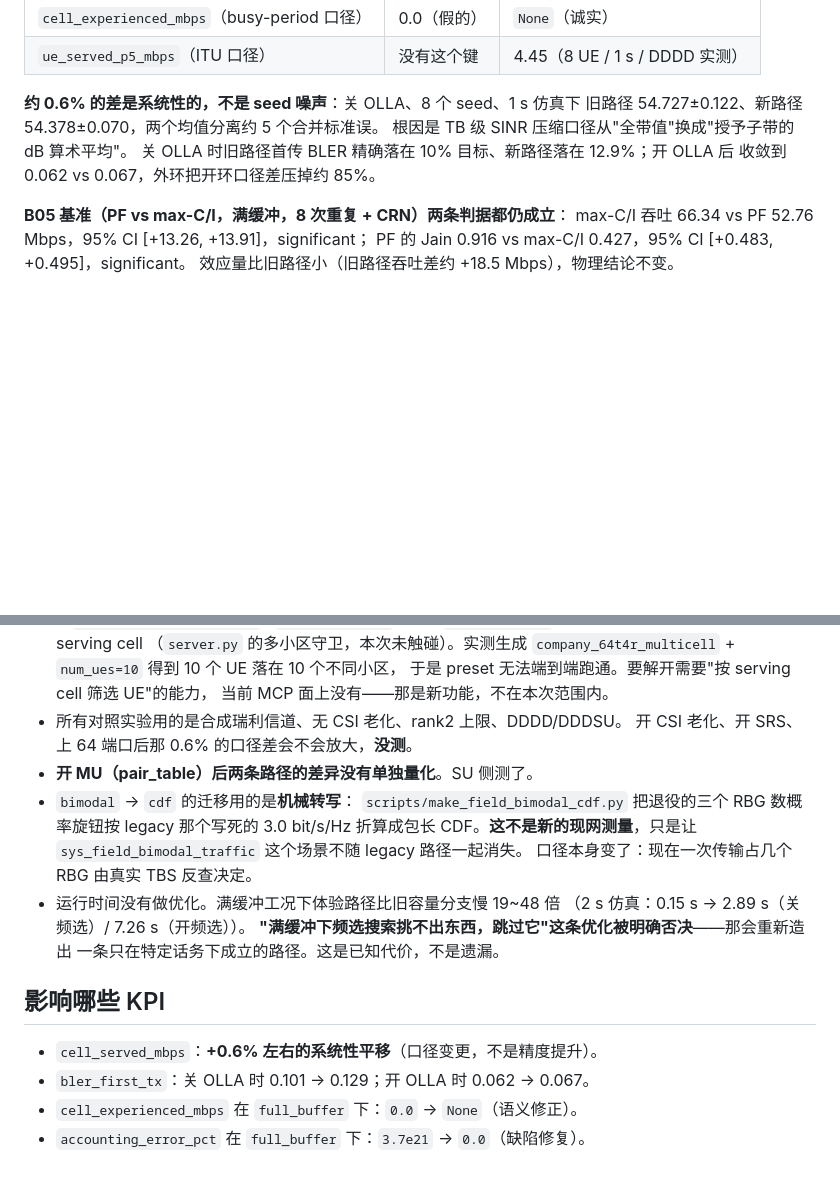
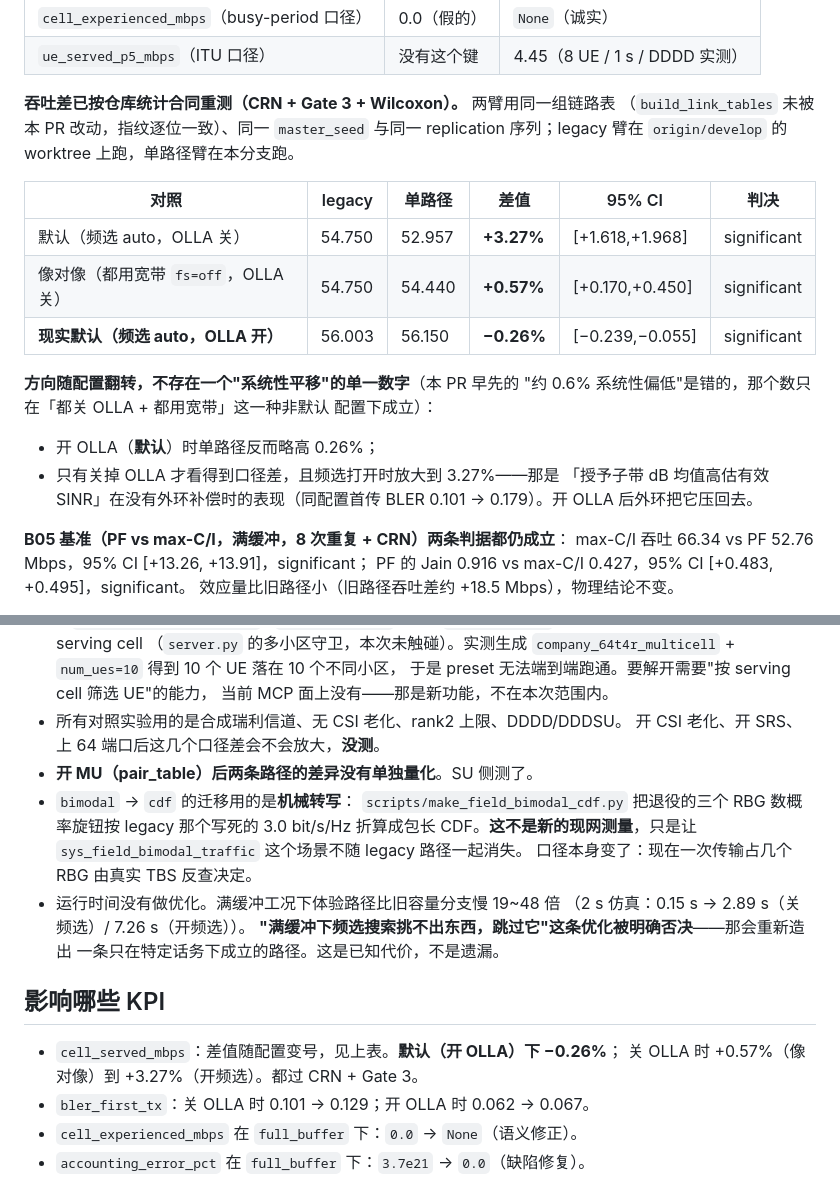
Before and after one commit to TianLin0509/SuperRAN, a Markdown page: docs/changes/20260903-system-容量与体验模式合并.md, 2 parts joined by grey strips. Rendered like a GitHub page; blank space fills up the shorter version.

Commit message:
按审核重测吞吐差：走 CRN + Gate 3，撤回「0.6% 系统性平移」的说法
审核指出这个声称没过仓库统计门。按合同重跑（同链路表 + 同 master_seed +
同 replication 序列，legacy 臂在 origin/develop 的 worktree 上跑，
rng.compare_replications 判决，require_crn=True）：

  对照                          legacy   单路径     差值      95% CI          判决
  默认（频选 auto，OLLA 关）     54.750  52.957   +3.27%  [+1.618,+1.968]  significant
  像对像（都宽带，OLLA 关）      54.750  54.440   +0.57%  [+0.170,+0.450]  significant
  现实默认（频选 auto，OLLA 开） 56.003  56.150   -0.26%  [-0.239,-0.055]  significant

**方向随配置翻转，不存在单一的"系统性平移"数字。** 我原来那个 0.6% 只在
「都关 OLLA + 都用宽带」这一种非默认配置下成立；开 OLLA（默认）时单路径反而
略高 0.26%。审核说"随 OLLA 翻转方向"是对的。

关 OLLA 且开频选时放大到 3.27%，是「授予子带 dB 均值高估有效 SINR」在没有外环
补偿时的表现（同配置首传 BLER 0.101 → 0.179）；开 OLLA 后外环把它压回去。

CHANGELOG 与 docs/changes 的相应表述已改，不再出现 0.6% 的强声称。

Co-Authored-By: Claude Opus 5 (1M context) <noreply@anthropic.com>

```diff
--- a/docs/changes/20260903-system-容量与体验模式合并.md
+++ b/docs/changes/20260903-system-容量与体验模式合并.md
@@ -116,11 +116,23 @@ notes（IoT 逐样本有效率、边缘 MCS 偏高、全程覆盖外用户）。
 | `cell_experienced_mbps`（busy-period 口径） | 0.0（假的） | `None`（诚实） |
 | `ue_served_p5_mbps`（ITU 口径） | 没有这个键 | 4.45（8 UE / 1 s / DDDD 实测） |
 
-**约 0.6% 的差是系统性的，不是 seed 噪声**：关 OLLA、8 个 seed、1 s 仿真下
-旧路径 54.727±0.122、新路径 54.378±0.070，两个均值分离约 5 个合并标准误。
-根因是 TB 级 SINR 压缩口径从"全带值"换成"授予子带的 dB 算术平均"。
-关 OLLA 时旧路径首传 BLER 精确落在 10% 目标、新路径落在 12.9%；开 OLLA 后
-收敛到 0.062 vs 0.067，外环把开环口径差压掉约 85%。
+**吞吐差已按仓库统计合同重测（CRN + Gate 3 + Wilcoxon）。** 两臂用同一组链路表
+（`build_link_tables` 未被本 PR 改动，指纹逐位一致）、同一 `master_seed` 与同一
+replication 序列；legacy 臂在 `origin/develop` 的 worktree 上跑，单路径臂在本分支跑。
+
+| 对照 | legacy | 单路径 | 差值 | 95% CI | 判决 |
+|---|---|---|---|---|---|
+| 默认（频选 auto，OLLA 关） | 54.750 | 52.957 | **+3.27%** | [+1.618,+1.968] | significant |
+| 像对像（都用宽带 `fs=off`，OLLA 关） | 54.750 | 54.440 | **+0.57%** | [+0.170,+0.450] | significant |
+| **现实默认（频选 auto，OLLA 开）** | 56.003 | 56.150 | **−0.26%** | [−0.239,−0.055] | significant |
+
+**方向随配置翻转，不存在一个"系统性平移"的单一数字**（本 PR 早先的
+"约 0.6% 系统性偏低"是错的，那个数只在「都关 OLLA + 都用宽带」这一种非默认
+配置下成立）：
+* 开 OLLA（**默认**）时单路径反而略高 0.26%；
+* 只有关掉 OLLA 才看得到口径差，且频选打开时放大到 3.27%——那是
+  「授予子带 dB 均值高估有效 SINR」在没有外环补偿时的表现（同配置首传 BLER
+  0.101 → 0.179）。开 OLLA 后外环把它压回去。
 
 **B05 基准（PF vs max-C/I，满缓冲，8 次重复 + CRN）两条判据都仍成立**：
 max-C/I 吞吐 66.34 vs PF 52.76 Mbps，95% CI [+13.26, +13.91]，significant；
@@ -156,7 +168,7 @@ PF 的 Jain 0.916 vs max-C/I 0.427，95% CI [+0.483, +0.495]，significant。
   于是 preset 无法端到端跑通。要解开需要"按 serving cell 筛选 UE"的能力，
   当前 MCP 面上没有——那是新功能，不在本次范围内。
 - 所有对照实验用的是合成瑞利信道、无 CSI 老化、rank2 上限、DDDD/DDDSU。
-  开 CSI 老化、开 SRS、上 64 端口后那 0.6% 的口径差会不会放大，**没测**。
+  开 CSI 老化、开 SRS、上 64 端口后这几个口径差会不会放大，**没测**。
 - **开 MU（pair_table）后两条路径的差异没有单独量化**。SU 侧测了。
 - `bimodal` → `cdf` 的迁移用的是**机械转写**：
   `scripts/make_field_bimodal_cdf.py` 把退役的三个 RBG 数概率旋钮按 legacy
@@ -170,7 +182,8 @@ PF 的 Jain 0.916 vs max-C/I 0.427，95% CI [+0.483, +0.495]，significant。
 
 ## 影响哪些 KPI
 
-- `cell_served_mbps`：**+0.6% 左右的系统性平移**（口径变更，不是精度提升）。
+- `cell_served_mbps`：差值随配置变号，见上表。**默认（开 OLLA）下 −0.26%**；
+  关 OLLA 时 +0.57%（像对像）到 +3.27%（开频选）。都过 CRN + Gate 3。
 - `bler_first_tx`：关 OLLA 时 0.101 → 0.129；开 OLLA 时 0.062 → 0.067。
 - `cell_experienced_mbps` 在 `full_buffer` 下：`0.0` → `None`（语义修正）。
 - `accounting_error_pct` 在 `full_buffer` 下：`3.7e21` → `0.0`（缺陷修复）。
```
Also changed, not shown: CHANGELOG.md (+2 -2 lines).
